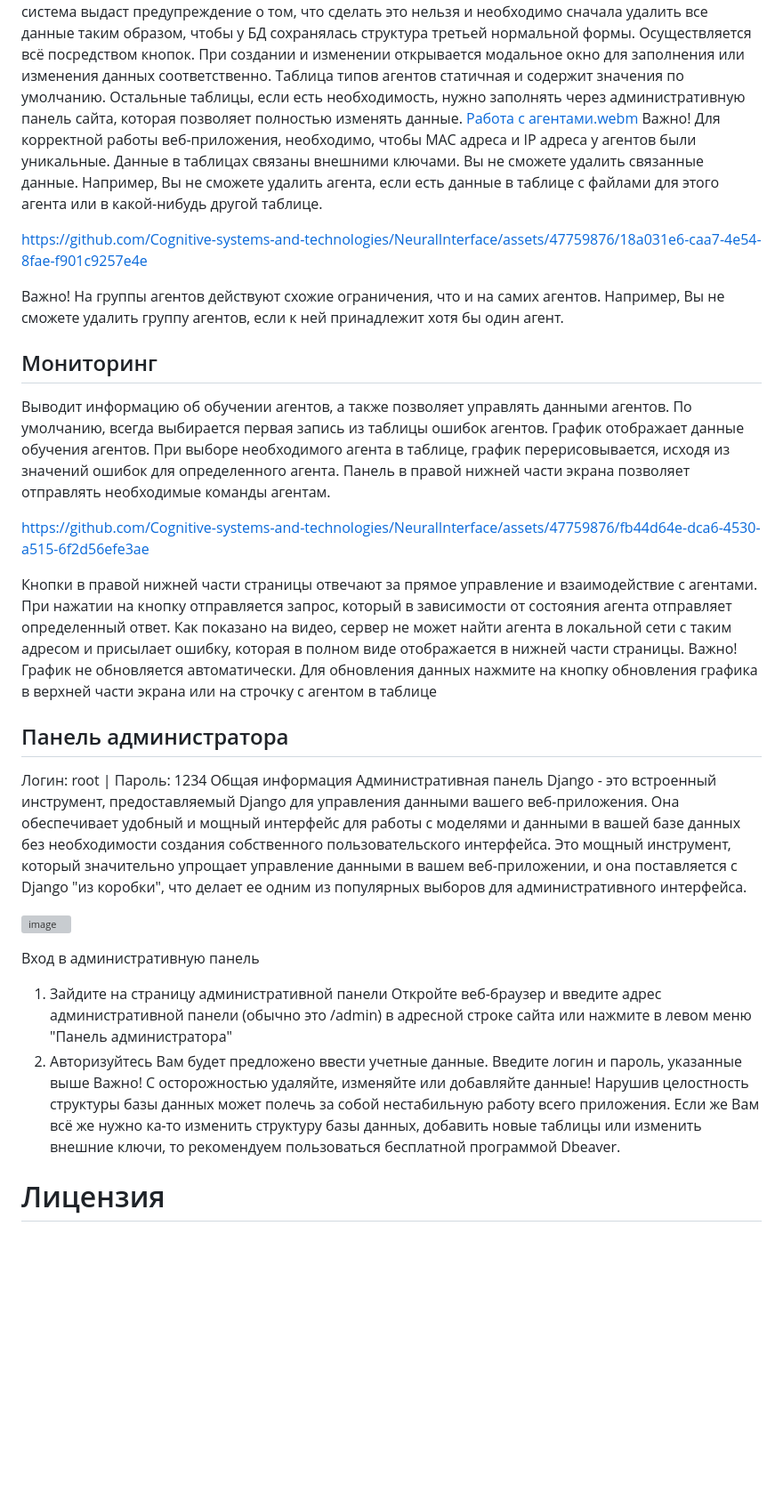
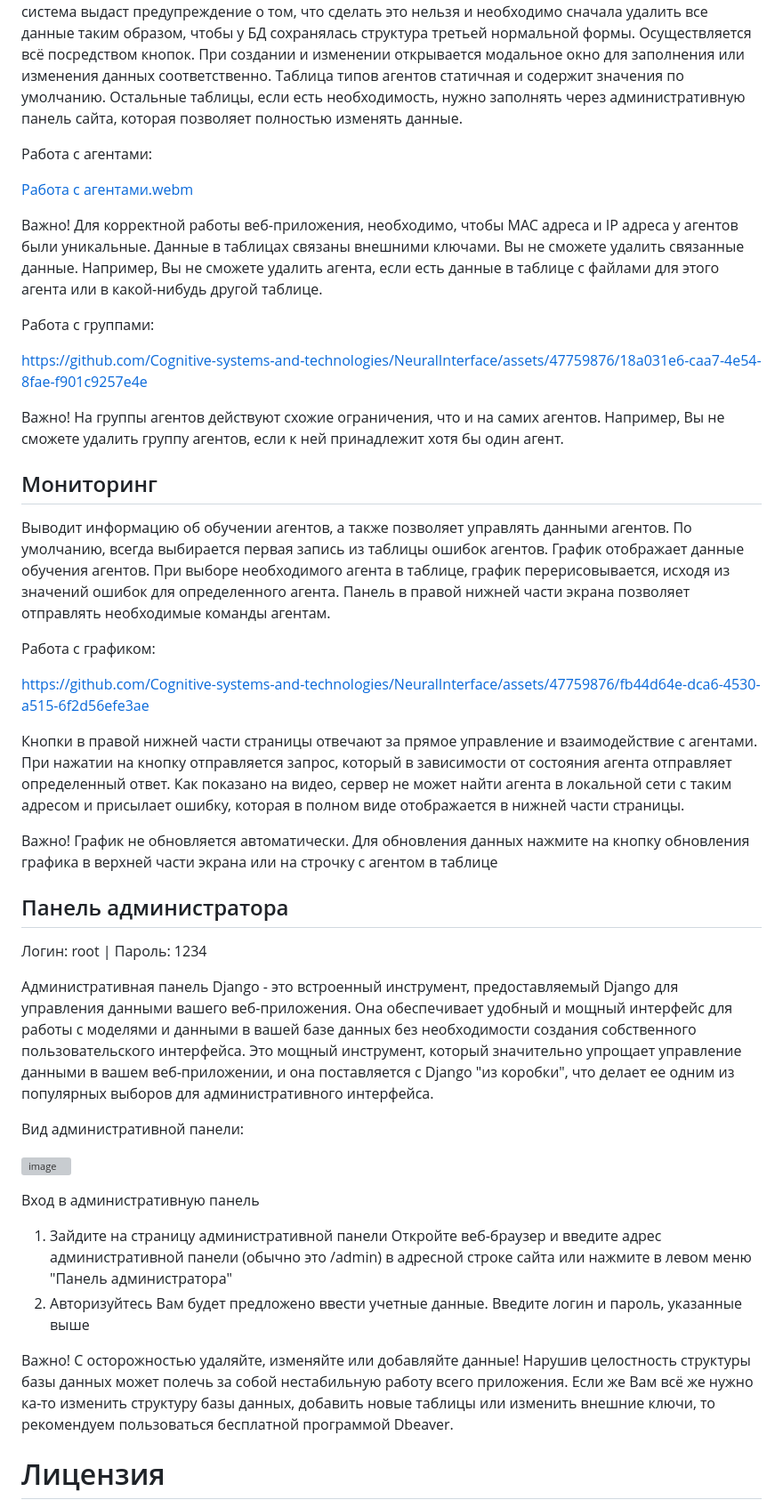
Before and after one commit to Cognitive-systems-and-technologies/NeuralInterface, a Markdown page: README.md, the part around the change printed below. Shown: that part at 89% size. Rendered like a GitHub page; blank space fills up the shorter version; grey boxes are pictures that could not be loaded.

```diff
--- a/README.md
+++ b/README.md
@@ -124,8 +131,14 @@ https://github.com/Cognitive-systems-and-technologies/NeuralInterface/blob/main/
 # Описание каждой страницы
 ## Панель управления
 Позволяет работать с данными из базы данных. Полностью управлять данными можно только для таблиц с агентами и группами агентов. Позволяется создавать, изменять и удалять записи. При попытке удалить запись, которая связана с другой записью в другой таблицы посредством внешнего ключа, система выдаст предупреждение о том, что сделать это нельзя и необходимо сначала удалить все данные таким образом, чтобы у БД сохранялась структура третьей нормальной формы. Осуществляется всё посредством кнопок. При создании и изменении открывается модальное окно для заполнения или изменения данных соответственно. Таблица типов агентов статичная и содержит значения по умолчанию. Остальные таблицы, если есть необходимость, нужно заполнять через административную панель сайта, которая позволяет полностью изменять данные.
+
+Работа с агентами:
+
 [Работа с агентами.webm](https://github.com/Cognitive-systems-and-technologies/NeuralInterface/assets/47759876/bca3f481-fb6f-4aa0-bc3c-6b7be5d203b1)
+
 Важно! Для корректной работы веб-приложения, необходимо, чтобы MAC адреса и IP адреса у агентов были уникальные. Данные в таблицах связаны внешними ключами. Вы не сможете удалить связанные данные. Например, Вы не сможете удалить агента, если есть данные в таблице с файлами для этого агента или в какой-нибудь другой таблице.
+
+Работа с группами:
 
 https://github.com/Cognitive-systems-and-technologies/NeuralInterface/assets/47759876/18a031e6-caa7-4e54-8fae-f901c9257e4e
 
@@ -134,27 +147,31 @@ https://github.com/Cognitive-systems-and-technologies/NeuralInterface/assets/477
 ## Мониторинг
 Выводит информацию об обучении агентов, а также позволяет управлять данными агентов. По умолчанию, всегда выбирается первая запись из таблицы ошибок агентов. График отображает данные обучения агентов. При выборе необходимого агента в таблице, график перерисовывается, исходя из значений ошибок для определенного агента. Панель в правой нижней части экрана позволяет отправлять необходимые команды агентам.
 
+Работа с графиком:
 
 https://github.com/Cognitive-systems-and-technologies/NeuralInterface/assets/47759876/fb44d64e-dca6-4530-a515-6f2d56efe3ae
 
+Кнопки в правой нижней части страницы отвечают за прямое управление и взаимодействие с агентами. При нажатии на кнопку отправляется запрос, который в зависимости от состояния агента отправляет определенный ответ. Как показано на видео, сервер не может найти агента в локальной сети с таким адресом и присылает ошибку, которая в полном виде отображается в нижней части страницы.
 
-Кнопки в правой нижней части страницы отвечают за прямое управление и взаимодействие с агентами. При нажатии на кнопку отправляется запрос, который в зависимости от состояния агента отправляет определенный ответ. Как показано на видео, сервер не может найти агента в локальной сети с таким адресом и присылает ошибку, которая в полном виде отображается в нижней части страницы.
 Важно! График не обновляется автоматически. Для обновления данных нажмите на кнопку обновления графика в верхней части экрана или на строчку с агентом в таблице
 
 ## Панель администратора
 Логин: root | Пароль: 1234
-Общая информация
+
 Административная панель Django - это встроенный инструмент, предоставляемый Django для управления данными вашего веб-приложения. Она обеспечивает удобный и мощный интерфейс для работы с моделями и данными в вашей базе данных без необходимости создания собственного пользовательского интерфейса. Это мощный инструмент, который значительно упрощает управление данными в вашем веб-приложении, и она поставляется с Django "из коробки", что делает ее одним из популярных выборов для административного интерфейса.
+
+Вид административной панели:
 
 ![image](https://github.com/Cognitive-systems-and-technologies/NeuralInterface/assets/47759876/f22aa1a9-888e-4f31-b673-afd2f28e046a)
 
 Вход в административную панель
+
 1. Зайдите на страницу административной панели
    Откройте веб-браузер и введите адрес административной панели (обычно это /admin) в адресной строке сайта или нажмите в левом меню "Панель администратора"
 2. Авторизуйтесь
    Вам будет предложено ввести учетные данные. Введите логин и пароль, указанные выше
+
 Важно! С осторожностью удаляйте, изменяйте или добавляйте данные! Нарушив целостность структуры базы данных может полечь за собой нестабильную работу всего приложения. Если же Вам всё же нужно ка-то изменить структуру базы данных, добавить новые таблицы или изменить внешние ключи, то рекомендуем пользоваться бесплатной программой Dbeaver.
-
 
 # Лицензия
 
```
Also changed, not shown: other parts of README.md (+8 -1 lines).
